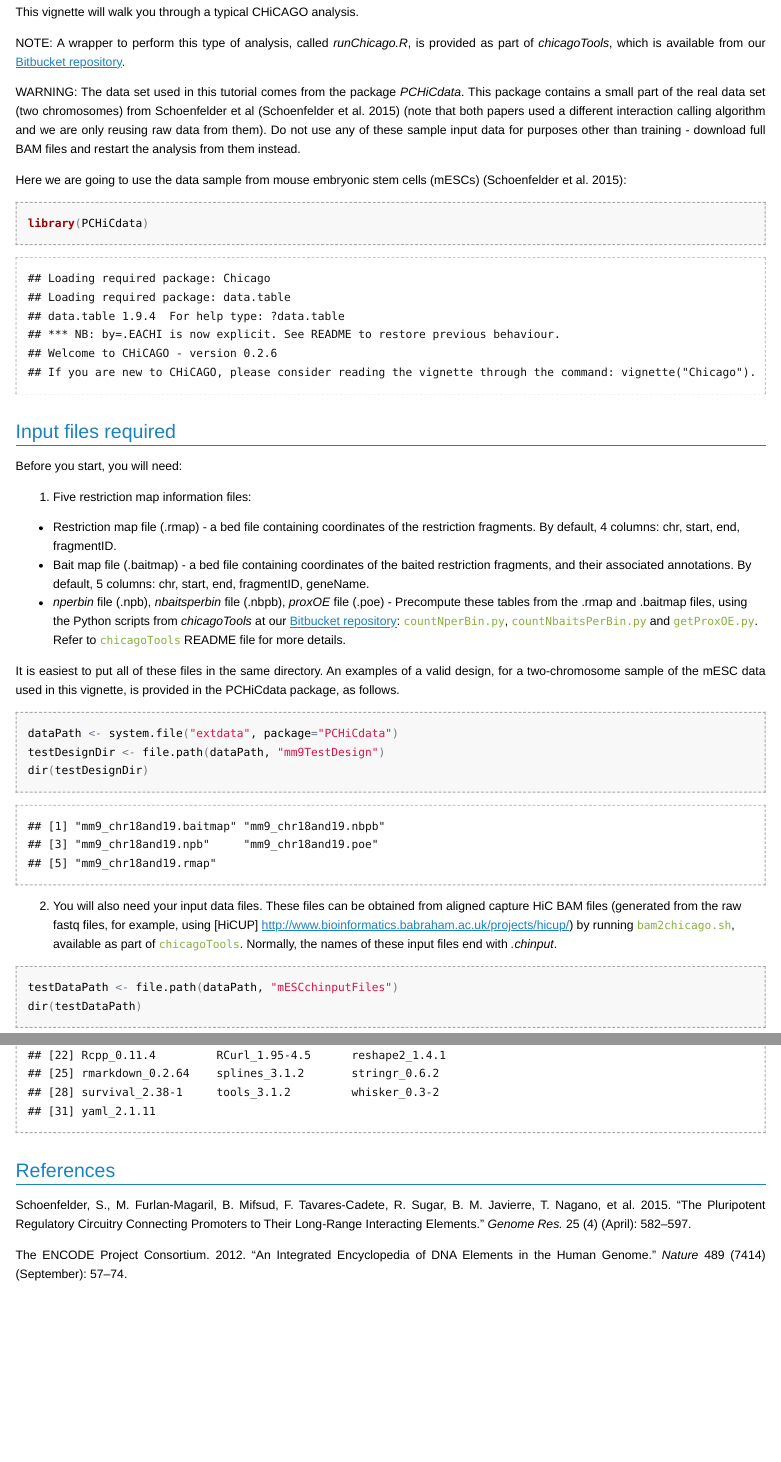
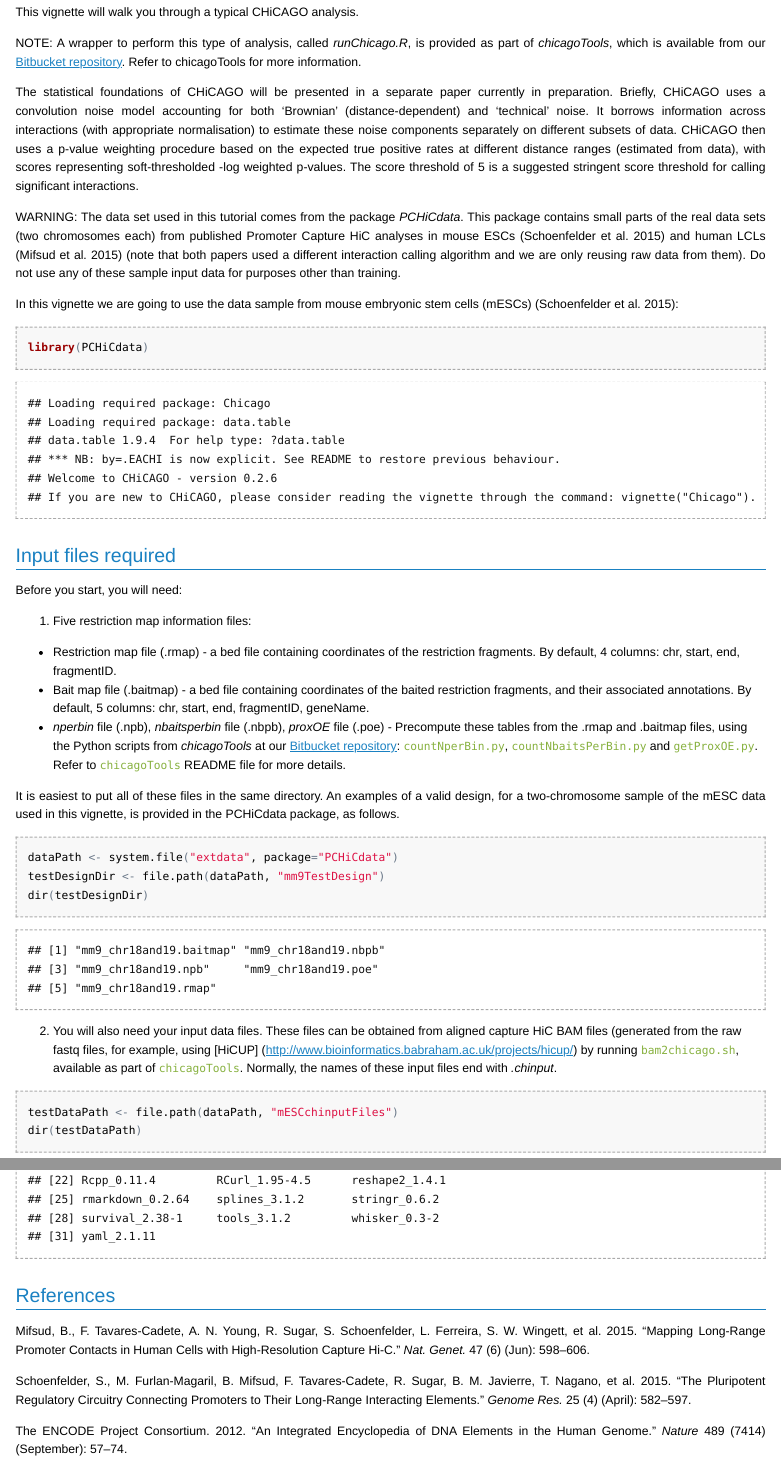
Before and after one commit to dovetail-genomics/chicago, an R Markdown document (Chicago/inst/doc/Chicago.Rmd): the page in a window 1100 px wide, from 310 px down, and a second part further down, joined at a grey line. The pictures show the output file Chicago/inst/doc/Chicago.html that the author committed with the source, opened offline; long lines of code are wrapped.

Commit message:
Updated vignette

````diff
--- a/Chicago/inst/doc/Chicago.Rmd
+++ b/Chicago/inst/doc/Chicago.Rmd
@@ -21,11 +21,13 @@ BiocStyle::markdown()
 
 This vignette will walk you through a typical CHiCAGO analysis.
 
-NOTE: A wrapper to perform this type of analysis, called *runChicago.R*, is provided as part of *chicagoTools*, which is available from our [Bitbucket repository](https://bitbucket.org/chicagoTeam/chicago/src).
+NOTE: A wrapper to perform this type of analysis, called *runChicago.R*, is provided as part of *chicagoTools*, which is available from our [Bitbucket repository](https://bitbucket.org/chicagoTeam/chicago/src). Refer to chicagoTools for more information.
 
-WARNING: The data set used in this tutorial comes from the package *PCHiCdata*. This package contains a small part of the real data set (two chromosomes) from Schoenfelder et al [@Schoenfelder2015] (note that both papers used a different interaction calling algorithm and we are only reusing raw data from them). Do not use any of these sample input data for purposes other than training - download full BAM files and restart the analysis from them instead.
+The statistical foundations of CHiCAGO will be presented in a separate paper currently in preparation. Briefly, CHiCAGO uses a convolution noise model accounting for both 'Brownian' (distance-dependent) and 'technical' noise. It borrows information across interactions (with appropriate normalisation) to estimate these noise components separately on different subsets of data. CHiCAGO then uses a p-value weighting procedure based on the expected true positive rates at different distance ranges (estimated from data), with scores representing soft-thresholded -log weighted p-values. The score threshold of 5 is a suggested stringent score threshold for calling significant interactions.
 
-Here we are going to use the data sample from mouse embryonic stem cells (mESCs) [@Schoenfelder2015]:
+WARNING: The data set used in this tutorial comes from the package *PCHiCdata*. This package contains small parts of the real data sets (two chromosomes each) from published Promoter Capture HiC analyses in mouse ESCs [@Schoenfelder2015] and human LCLs [@Mifsud2015] (note that both papers used a different interaction calling algorithm and we are only reusing raw data from them). Do not use any of these sample input data for purposes other than training.
+
+In this vignette we are going to use the data sample from mouse embryonic stem cells (mESCs) [@Schoenfelder2015]:
 
 ```{r}
 library(PCHiCdata)
````
Also changed, not shown: Chicago/vignettes/Chicago.Rmd (+5 -3 lines), Chicago/inst/doc/Chicago.html, Chicago/inst/doc/Chicago.Rmd (2 more changed lines), 1 other file.
